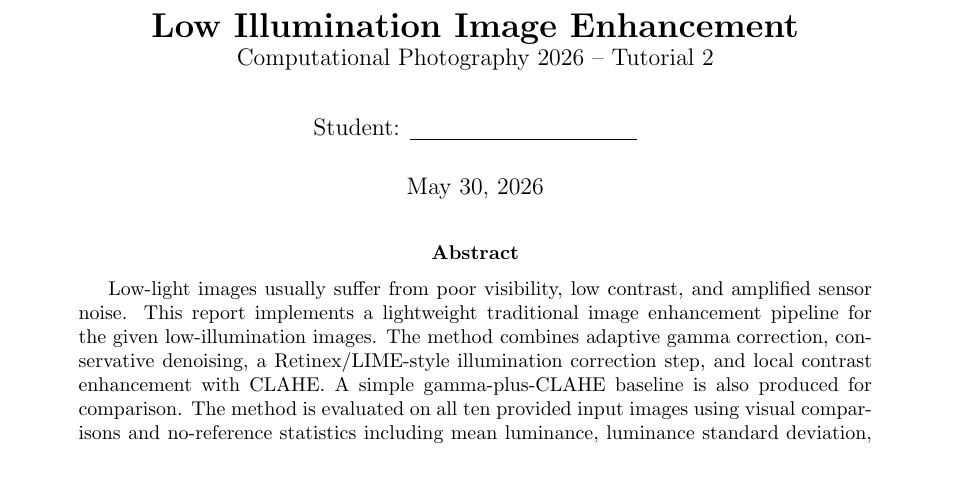
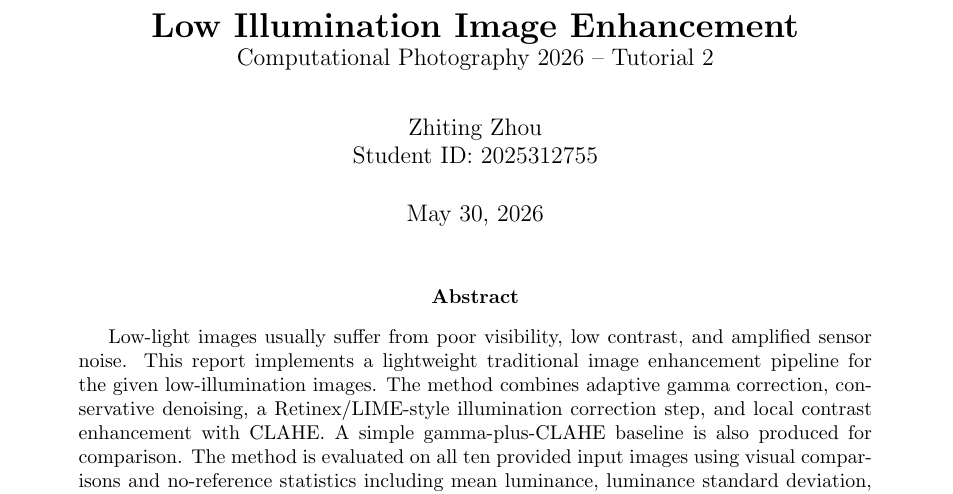
Before and after one commit to zhouzt21/Comp_graph_hw2, a LaTeX paper (report/main.tex): part of page 1 of 16, cut so that both start at the same text. Compiled offline with pdfLaTeX.

Commit message:
feat:添加姓名

```diff
--- a/report/main.tex
+++ b/report/main.tex
@@ -38,7 +38,7 @@
 
 \title{\textbf{Low Illumination Image Enhancement}\\
 \large Computational Photography 2026 -- Tutorial 2}
-\author{Student: \underline{\hspace{4cm}}}
+\author{Zhiting Zhou\\Student ID: 2025312755}
 \date{\today}
 
 \begin{document}
```
Also changed, not shown: 4 other files.
